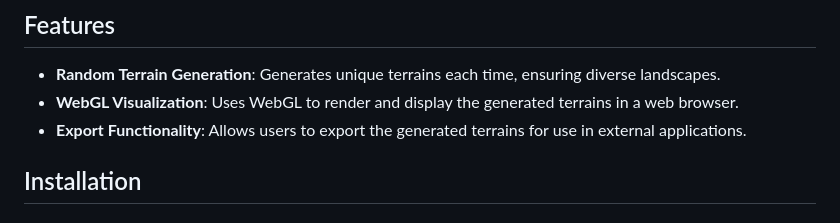
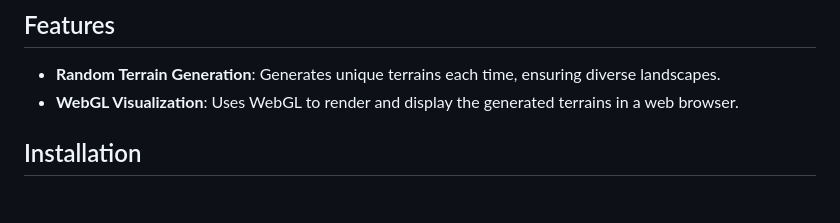
Before and after one commit to PERSEUS-1337/WebGL-random-terrain-generator, a Markdown page: README.md, the part around the change printed below. Rendered like a GitHub page.

```diff
--- a/README.md
+++ b/README.md
@@ -18,7 +18,6 @@ This project was developed as part of the CMSC 161 Interactive Computer Graphics
 ## Features
 - **Random Terrain Generation**: Generates unique terrains each time, ensuring diverse landscapes.
 - **WebGL Visualization**: Uses WebGL to render and display the generated terrains in a web browser.
-- **Export Functionality**: Allows users to export the generated terrains for use in external applications.
 
 ## Installation
 ### Prerequisites
```
Also changed, not shown: other parts of README.md (+2 -2 lines).
